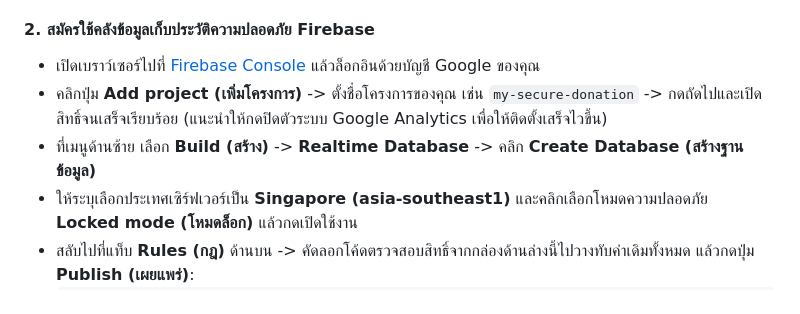
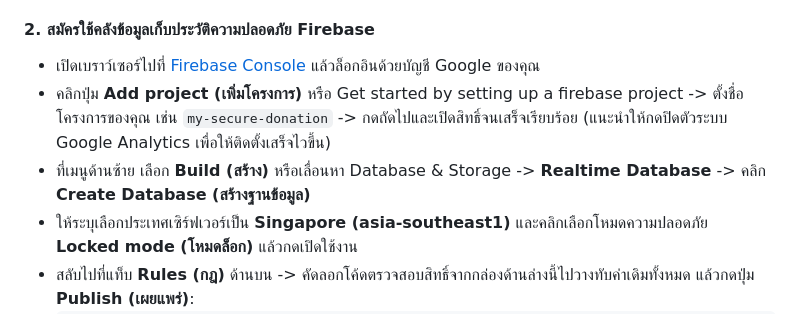
Before and after one commit to pskung/vtuber-secure-tips, a Markdown page: README.md, the part around the change. Rendered like a GitHub page.

````diff
--- a/README.md
+++ b/README.md
@@ -75,8 +75,8 @@
 
 #### 2. สมัครใช้คลังข้อมูลเก็บประวัติความปลอดภัย Firebase
 * เปิดเบราว์เซอร์ไปที่ [Firebase Console](https://console.firebase.google.com/) แล้วล็อกอินด้วยบัญชี Google ของคุณ
-* คลิกปุ่ม **Add project (เพิ่มโครงการ)** -> ตั้งชื่อโครงการของคุณ เช่น `my-secure-donation` -> กดถัดไปและเปิดสิทธิ์จนเสร็จเรียบร้อย (แนะนำให้กดปิดตัวระบบ Google Analytics เพื่อให้ติดตั้งเสร็จไวขึ้น)
-* ที่เมนูด้านซ้าย เลือก **Build (สร้าง)** -> **Realtime Database** -> คลิก **Create Database (สร้างฐานข้อมูล)**
+* คลิกปุ่ม **Add project (เพิ่มโครงการ)** หรือ Get started by setting up a firebase project -> ตั้งชื่อโครงการของคุณ เช่น `my-secure-donation` -> กดถัดไปและเปิดสิทธิ์จนเสร็จเรียบร้อย (แนะนำให้กดปิดตัวระบบ Google Analytics เพื่อให้ติดตั้งเสร็จไวขึ้น)
+* ที่เมนูด้านซ้าย เลือก **Build (สร้าง)** หรือเลื่อนหา Database & Storage -> **Realtime Database** -> คลิก **Create Database (สร้างฐานข้อมูล)**
 * ให้ระบุเลือกประเทศเซิร์ฟเวอร์เป็น **Singapore (asia-southeast1)** และคลิกเลือกโหมดความปลอดภัย **Locked mode (โหมดล็อก)** แล้วกดเปิดใช้งาน
 * สลับไปที่แท็บ **Rules (กฎ)** ด้านบน -> คัดลอกโค้ดตรวจสอบสิทธิ์จากกล่องด้านล่างนี้ไปวางทับค่าเดิมทั้งหมด แล้วกดปุ่ม **Publish (เผยแพร่)**:
   ```json
````
